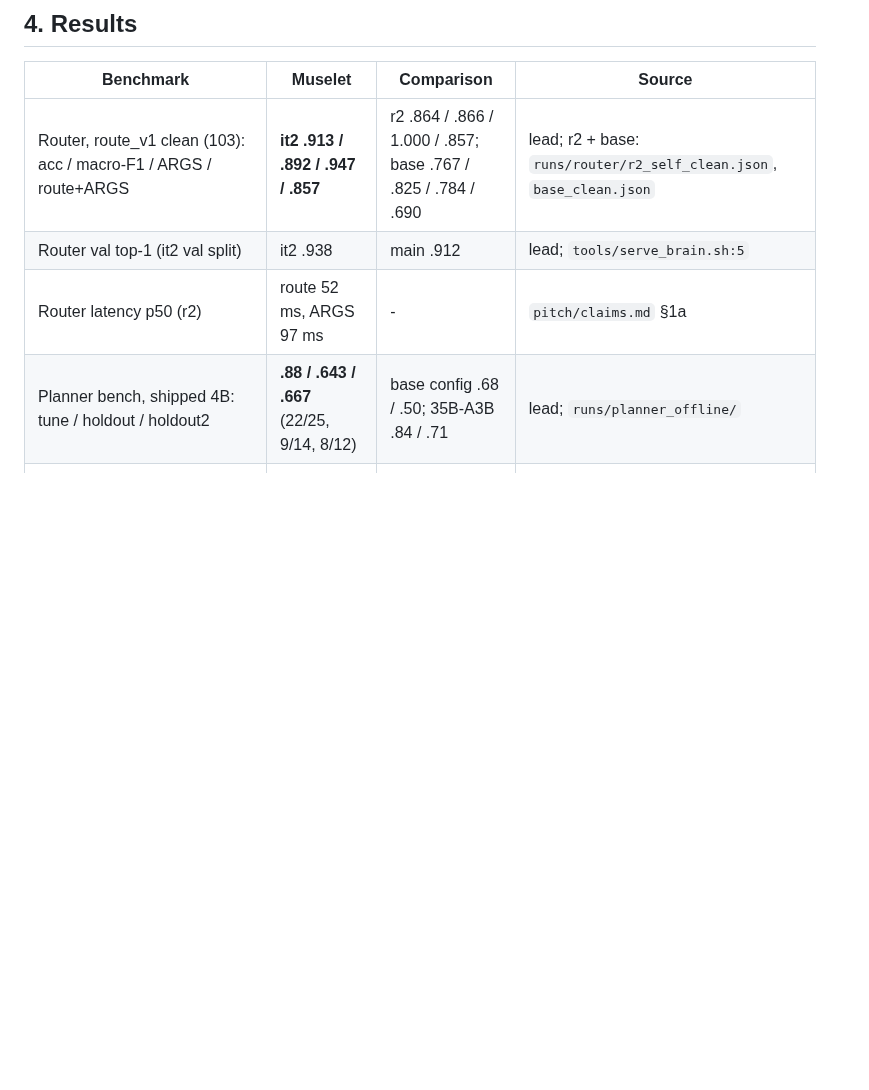
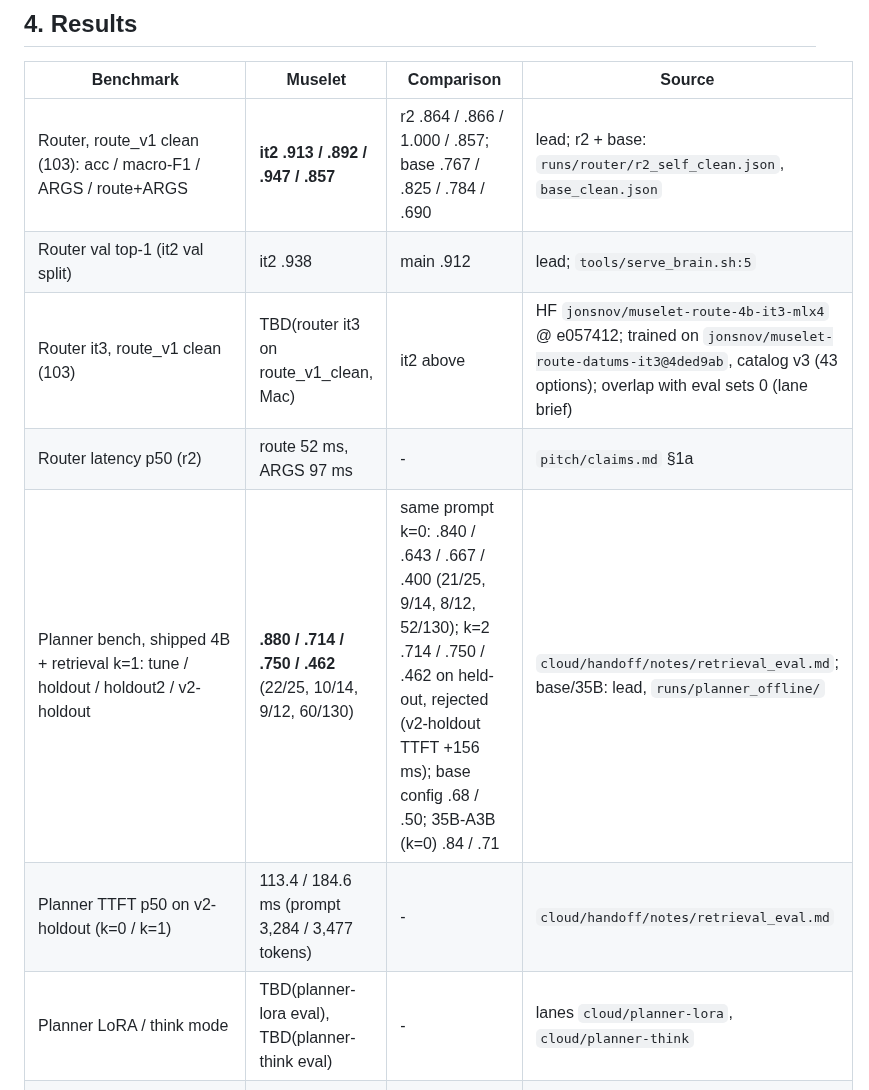
Before and after one commit to ardahk/muselet, a Markdown page: docs/REPORT.md, the part around one of its changes. Drawn GitHub-style; blank space fills up the shorter version.

```diff
--- a/docs/REPORT.md
+++ b/docs/REPORT.md
@@ -148,8 +153,11 @@ asked, latency. Safety guards (`bench/live/README.md`, `bench/RUNBOOK.md`):
 |---|---|---|---|
 | Router, route_v1 clean (103): acc / macro-F1 / ARGS / route+ARGS | **it2 .913 / .892 / .947 / .857** | r2 .864 / .866 / 1.000 / .857; base .767 / .825 / .784 / .690 | lead; r2 + base: `runs/router/r2_self_clean.json`, `base_clean.json` |
 | Router val top-1 (it2 val split) | it2 .938 | main .912 | lead; `tools/serve_brain.sh:5` |
+| Router it3, route_v1 clean (103) | TBD(router it3 on route_v1_clean, Mac) | it2 above | HF `jonsnov/muselet-route-4b-it3-mlx4` @ e057412; trained on `jonsnov/muselet-route-datums-it3@4ded9ab`, catalog v3 (43 options); overlap with eval sets 0 (lane brief) |
 | Router latency p50 (r2) | route 52 ms, ARGS 97 ms | - | `pitch/claims.md` §1a |
-| Planner bench, shipped 4B: tune / holdout / holdout2 | **.88 / .643 / .667** (22/25, 9/14, 8/12) | base config .68 / .50; 35B-A3B .84 / .71 | lead; `runs/planner_offline/` |
+| Planner bench, shipped 4B + retrieval k=1: tune / holdout / holdout2 / v2-holdout | **.880 / .714 / .750 / .462** (22/25, 10/14, 9/12, 60/130) | same prompt k=0: .840 / .643 / .667 / .400 (21/25, 9/14, 8/12, 52/130); k=2 .714 / .750 / .462 on held-out, rejected (v2-holdout TTFT +156 ms); base config .68 / .50; 35B-A3B (k=0) .84 / .71 | `cloud/handoff/notes/retrieval_eval.md`; base/35B: lead, `runs/planner_offline/` |
+| Planner TTFT p50 on v2-holdout (k=0 / k=1) | 113.4 / 184.6 ms (prompt 3,284 / 3,477 tokens) | - | `cloud/handoff/notes/retrieval_eval.md` |
+| Planner LoRA / think mode | TBD(planner-lora eval), TBD(planner-think eval) | - | lanes `cloud/planner-lora`, `cloud/planner-think` |
 | Planner speed (4B, earlier config) | 139 ms per turn p50, TTFT 72 ms, 83 tok/s | 35B ~310 ms, 128 ms, 82 tok/s | `pitch/claims.md` §1a |
 | ScreenSpot-Pro subset (200), eyes-4b two-stage zoom | 63.5% at 1 MP, 67.5% at 2 MP | no zoom 36.0% / 50.5% | lead (run path not given) |
 | JevBench public | base Qwen3.5-4B .719 | DeskMind brain-4b .831, brain-0.8b .723 | `pitch/claims.md` §1a |
```
Also changed, not shown: other parts of docs/REPORT.md (+20 -6 lines), pitch/claims.md (+24 -5 lines).
